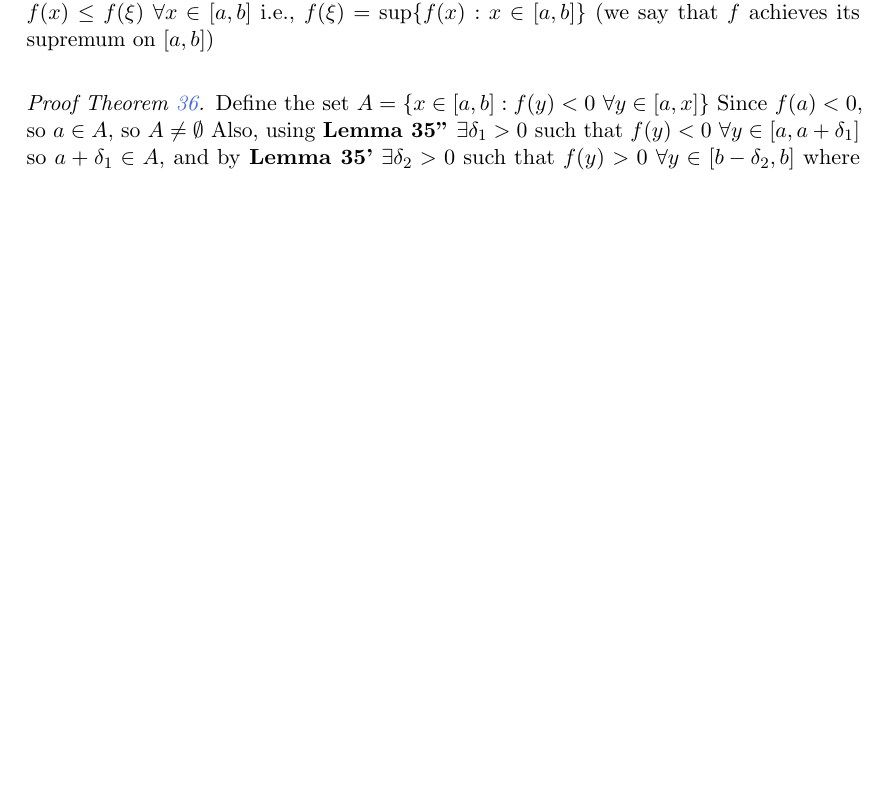
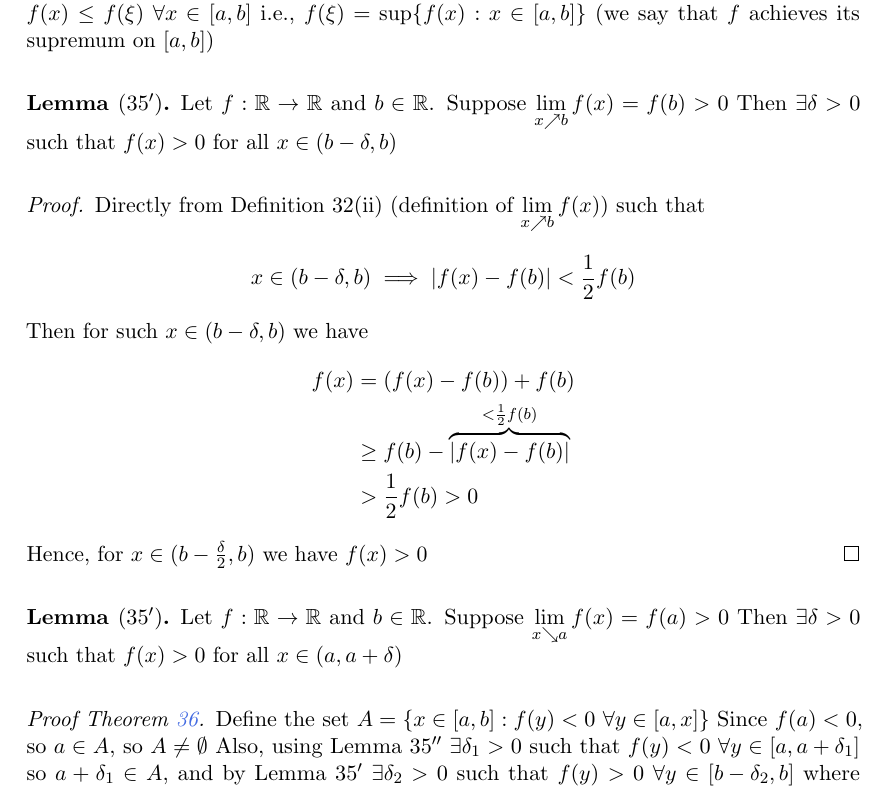
Before and after one commit to pongsaphol/MATH-421, a LaTeX document (main.tex, which reads Notes/03.tex): part of page 23 of 25 before the commit and part of page 23 of 26 after it, cut so that both start at the same text, the shorter picture padded with empty space. The pictures show the PDF file main.pdf that the author committed with the source.

Commit message:
add Lemma 35' & 35''

```diff
--- a/Notes/03.tex
+++ b/Notes/03.tex
@@ -261,11 +261,35 @@ We make the following define
     (we say that $f$ achieves its supremum on $\left[a, b\right]$)
 \end{theorem}
 
+\begin{lemma*}[$35'$]
+    Let $f: \RR \lthen \RR$ and $b \in \RR$.
+    Suppose $\lim\limits_{x \nearrow b} f(x) = f(b) > 0$
+    Then $\exists \delta > 0$ such that $f(x) > 0$ for all $x \in (b - \delta, b)$
+\end{lemma*}
+
+\begin{proof}
+    Directly from Definition 32(ii) (definition of $\lim\limits_{x \nearrow b} f(x)$) such that
+    $$x \in (b - \delta, b) \implies |f(x) - f(b)| < \frac{1}{2} f(b)$$
+    Then for such $x \in (b - \delta, b)$ we have
+    \begin{align*}
+        f(x) &= (f(x) - f(b)) + f(b) \\
+        & \geq f(b) - \overbrace{|f(x) - f(b)|}^{<\frac{1}{2}f(b)} \\
+        &> \frac{1}{2} f(b) > 0
+    \end{align*}
+    Hence, for $x \in (b - \frac{\delta}{2}, b)$ we have $f(x) > 0$
+\end{proof}
+
+\begin{lemma*}[$35'$]
+    Let $f: \RR \lthen \RR$ and $b \in \RR$.
+    Suppose $\lim\limits_{x \searrow a} f(x) = f(a) > 0$
+    Then $\exists \delta > 0$ such that $f(x) > 0$ for all $x \in (a, a + \delta)$
+\end{lemma*}
+
 \begin{proof}[Proof Theorem \ref{thm:ivalt}]
     Define the set $A=\{x \in \left[a, b\right]:f(y) < 0\ \forall y \in \left[a, x\right]\}$
     Since $f(a) < 0$, so $a \in A$, so $A \neq \emptyset$
-    Also, using \textbf{Lemma 35''} $\exists \delta_1 > 0$ such that $f(y) < 0\ \forall y \in \left[a, a + \delta_1\right]$
-    so $a + \delta_1 \in A$, and by \textbf{Lemma 35'}
+    Also, using Lemma $35''$ $\exists \delta_1 > 0$ such that $f(y) < 0\ \forall y \in \left[a, a + \delta_1\right]$
+    so $a + \delta_1 \in A$, and by Lemma $35'$
     $\exists \delta_2 > 0$ such that $f(y) > 0\ \forall y \in \left[b-\delta_2, b\right]$ where $b-\delta_2$ is an upper bound for $A$.
     So $A$ is bounded above and $\sup A$ is well-defined.
     Let $\alpha=\sup A$. We already know that $\alpha\in (a, b)$
```
Also changed, not shown: main.pdf, Notes/03.tex (2 more changed lines).
